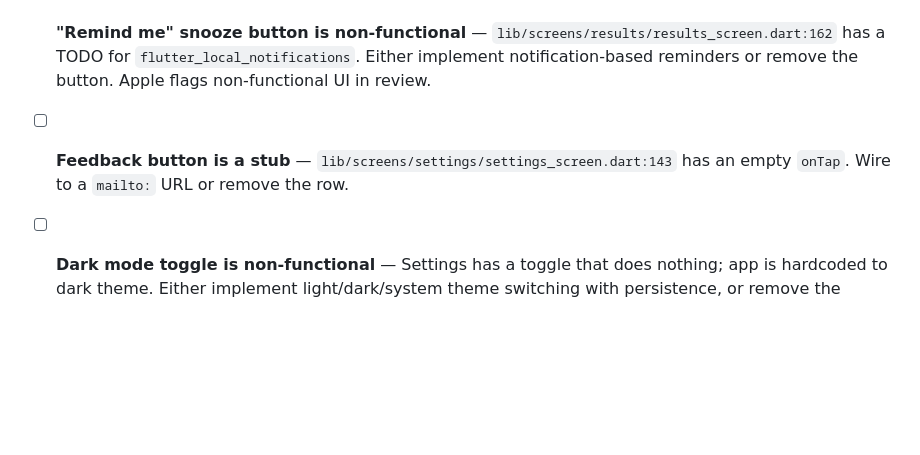
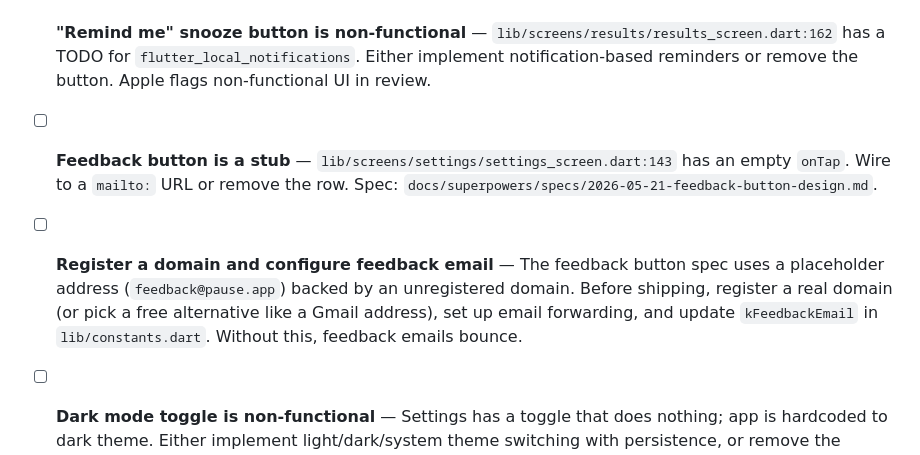
Before and after one commit to julianchong00/pause-app, a Markdown page: TODO.md, the part around the change. Rendered like a GitHub page; blank space fills up the shorter version.

Commit message:
Add domain registration follow-up to roadmap
Feedback button spec uses placeholder address feedback@pause.app backed
by an unregistered domain. Capture domain setup as a Stage 1 prerequisite
so it isn't missed before submission.

Co-Authored-By: Claude Opus 4.7 <noreply@anthropic.com>

```diff
--- a/TODO.md
+++ b/TODO.md
@@ -16,7 +16,9 @@ These are legal-compliance issues or visibly broken UI that would either get the
 
 - [ ] **"Remind me" snooze button is non-functional** — `lib/screens/results/results_screen.dart:162` has a TODO for `flutter_local_notifications`. Either implement notification-based reminders or remove the button. Apple flags non-functional UI in review.
 
-- [ ] **Feedback button is a stub** — `lib/screens/settings/settings_screen.dart:143` has an empty `onTap`. Wire to a `mailto:` URL or remove the row.
+- [ ] **Feedback button is a stub** — `lib/screens/settings/settings_screen.dart:143` has an empty `onTap`. Wire to a `mailto:` URL or remove the row. Spec: `docs/superpowers/specs/2026-05-21-feedback-button-design.md`.
+
+- [ ] **Register a domain and configure feedback email** — The feedback button spec uses a placeholder address (`feedback@pause.app`) backed by an unregistered domain. Before shipping, register a real domain (or pick a free alternative like a Gmail address), set up email forwarding, and update `kFeedbackEmail` in `lib/constants.dart`. Without this, feedback emails bounce.
 
 - [ ] **Dark mode toggle is non-functional** — Settings has a toggle that does nothing; app is hardcoded to dark theme. Either implement light/dark/system theme switching with persistence, or remove the toggle.
 
```
